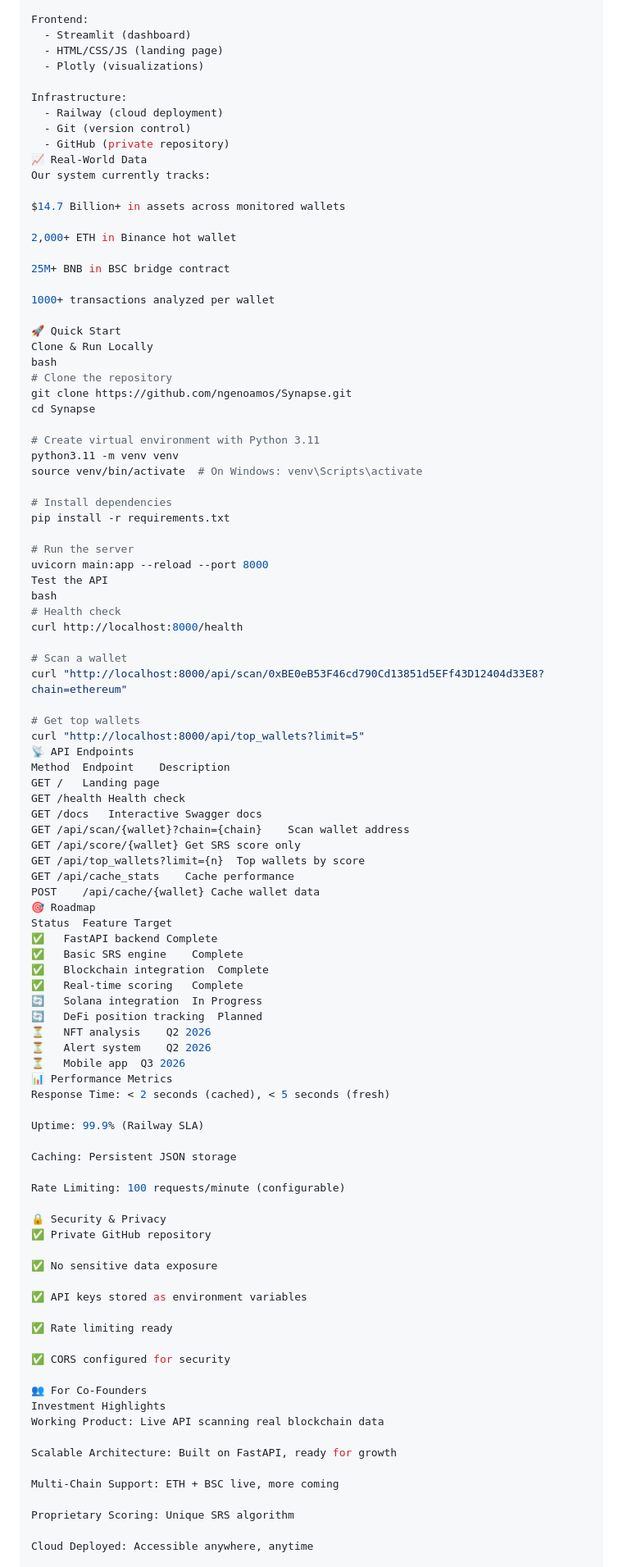
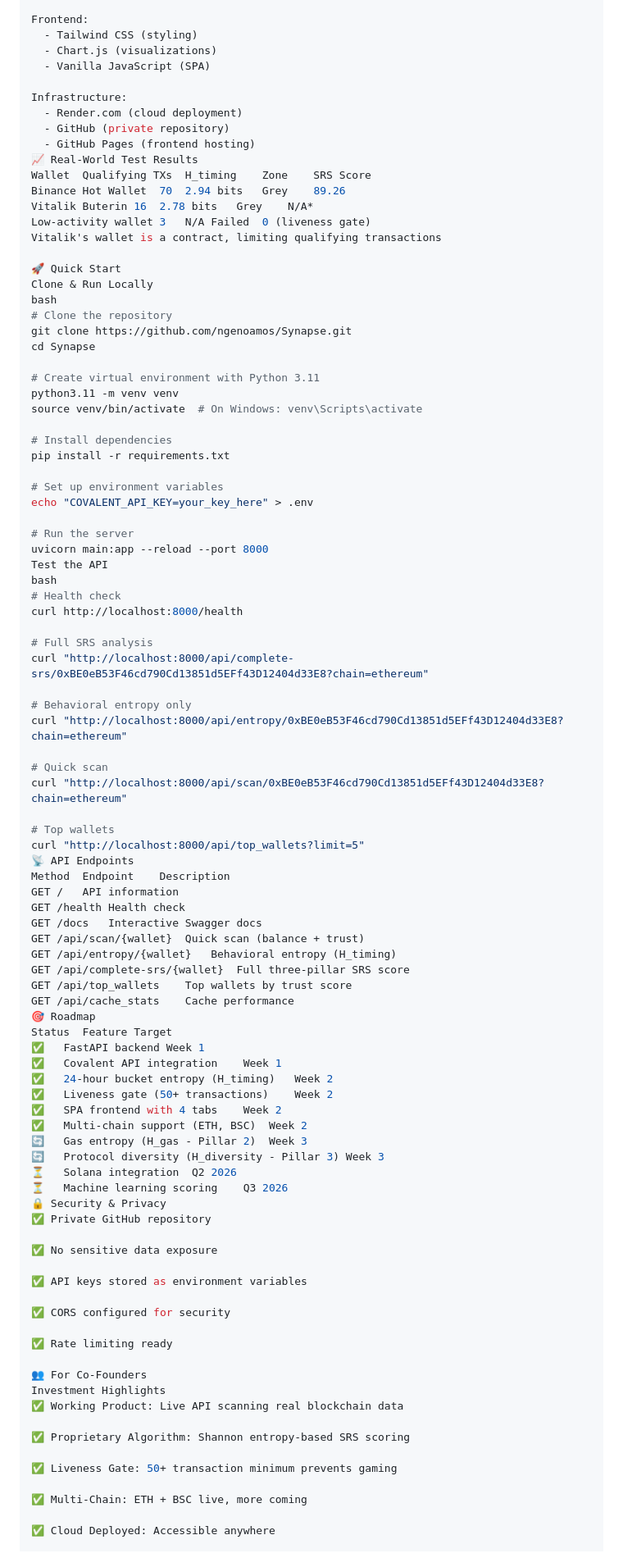
Before and after one commit to ngenoamos/Synapse, a Markdown page: README.md, the part around one of its changes. Shown at 82% size. GitHub-like rendering.

```diff
--- a/README.md
+++ b/README.md
@@ -90,23 +92,19 @@ Blockchain:
 
 Frontend:
-  - Streamlit (dashboard)
-  - HTML/CSS/JS (landing page)
-  - Plotly (visualizations)
+  - Tailwind CSS (styling)
+  - Chart.js (visualizations)
+  - Vanilla JavaScript (SPA)
 
 Infrastructure:
-  - Railway (cloud deployment)
-  - Git (version control)
+  - Render.com (cloud deployment)
   - GitHub (private repository)
-📈 Real-World Data
-Our system currently tracks:
-
-$14.7 Billion+ in assets across monitored wallets
-
-2,000+ ETH in Binance hot wallet
-
-25M+ BNB in BSC bridge contract
-
-1000+ transactions analyzed per wallet
+  - GitHub Pages (frontend hosting)
+📈 Real-World Test Results
+Wallet	Qualifying TXs	H_timing	Zone	SRS Score
+Binance Hot Wallet	70	2.94 bits	Grey	89.26
+Vitalik Buterin	16	2.78 bits	Grey	N/A*
+Low-activity wallet	3	N/A	Failed	0 (liveness gate)
+Vitalik's wallet is a contract, limiting qualifying transactions
 
 🚀 Quick Start
 Clone & Run Locally
@@ -122,6 +120,9 @@ source venv/bin/activate  # On Windows: venv\Scripts\activate
 # Install dependencies
 pip install -r requirements.txt
 
+# Set up environment variables
+echo "COVALENT_API_KEY=your_key_here" > .env
+
 # Run the server
 uvicorn main:app --reload --port 8000
 Test the API
@@ -129,41 +130,39 @@ bash
 # Health check
 curl http://localhost:8000/health
 
-# Scan a wallet
+# Full SRS analysis
+curl "http://localhost:8000/api/complete-srs/0xBE0eB53F46cd790Cd13851d5EFf43D12404d33E8?chain=ethereum"
+
+# Behavioral entropy only
+curl "http://localhost:8000/api/entropy/0xBE0eB53F46cd790Cd13851d5EFf43D12404d33E8?chain=ethereum"
+
+# Quick scan
 curl "http://localhost:8000/api/scan/0xBE0eB53F46cd790Cd13851d5EFf43D12404d33E8?chain=ethereum"
 
-# Get top wallets
+# Top wallets
 curl "http://localhost:8000/api/top_wallets?limit=5"
 📡 API Endpoints
 Method	Endpoint	Description
-GET	/	Landing page
+GET	/	API information
 GET	/health	Health check
 GET	/docs	Interactive Swagger docs
-GET	/api/scan/{wallet}?chain={chain}	Scan wallet address
-GET	/api/score/{wallet}	Get SRS score only
-GET	/api/top_wallets?limit={n}	Top wallets by score
+GET	/api/scan/{wallet}	Quick scan (balance + trust)
+GET	/api/entropy/{wallet}	Behavioral entropy (H_timing)
+GET	/api/complete-srs/{wallet}	Full three-pillar SRS score
+GET	/api/top_wallets	Top wallets by trust score
 GET	/api/cache_stats	Cache performance
-POST	/api/cache/{wallet}	Cache wallet data
 🎯 Roadmap
 Status	Feature	Target
-✅	FastAPI backend	Complete
-✅	Basic SRS engine	Complete
-✅	Blockchain integration	Complete
-✅	Real-time scoring	Complete
-🔄	Solana integration	In Progress
-🔄	DeFi position tracking	Planned
-⏳	NFT analysis	Q2 2026
-⏳	Alert system	Q2 2026
-⏳	Mobile app	Q3 2026
-📊 Performance Metrics
-Response Time: < 2 seconds (cached), < 5 seconds (fresh)
-
-Uptime: 99.9% (Railway SLA)
-
-Caching: Persistent JSON storage
-
-Rate Limiting: 100 requests/minute (configurable)
-
+✅	FastAPI backend	Week 1
+✅	Covalent API integration	Week 1
+✅	24-hour bucket entropy (H_timing)	Week 2
+✅	Liveness gate (50+ transactions)	Week 2
+✅	SPA frontend with 4 tabs	Week 2
+✅	Multi-chain support (ETH, BSC)	Week 2
+🔄	Gas entropy (H_gas - Pillar 2)	Week 3
+🔄	Protocol diversity (H_diversity - Pillar 3)	Week 3
+⏳	Solana integration	Q2 2026
+⏳	Machine learning scoring	Q3 2026
 🔒 Security & Privacy
 ✅ Private GitHub repository
 
@@ -171,19 +170,19 @@ Rate Limiting: 100 requests/minute (configurable)
 
 ✅ API keys stored as environment variables
 
+✅ CORS configured for security
+
 ✅ Rate limiting ready
-
-✅ CORS configured for security
 
 👥 For Co-Founders
 Investment Highlights
-Working Product: Live API scanning real blockchain data
+✅ Working Product: Live API scanning real blockchain data
 
-Scalable Architecture: Built on FastAPI, ready for growth
+✅ Proprietary Algorithm: Shannon entropy-based SRS scoring
 
-Multi-Chain Support: ETH + BSC live, more coming
+✅ Liveness Gate: 50+ transaction minimum prevents gaming
 
-Proprietary Scoring: Unique SRS algorithm
+✅ Multi-Chain: ETH + BSC live, more coming
 
-Cloud Deployed: Accessible anywhere, anytime
+✅ Cloud Deployed: Accessible anywhere
 
```
Also changed, not shown: other parts of README.md (+85 -56 lines).
